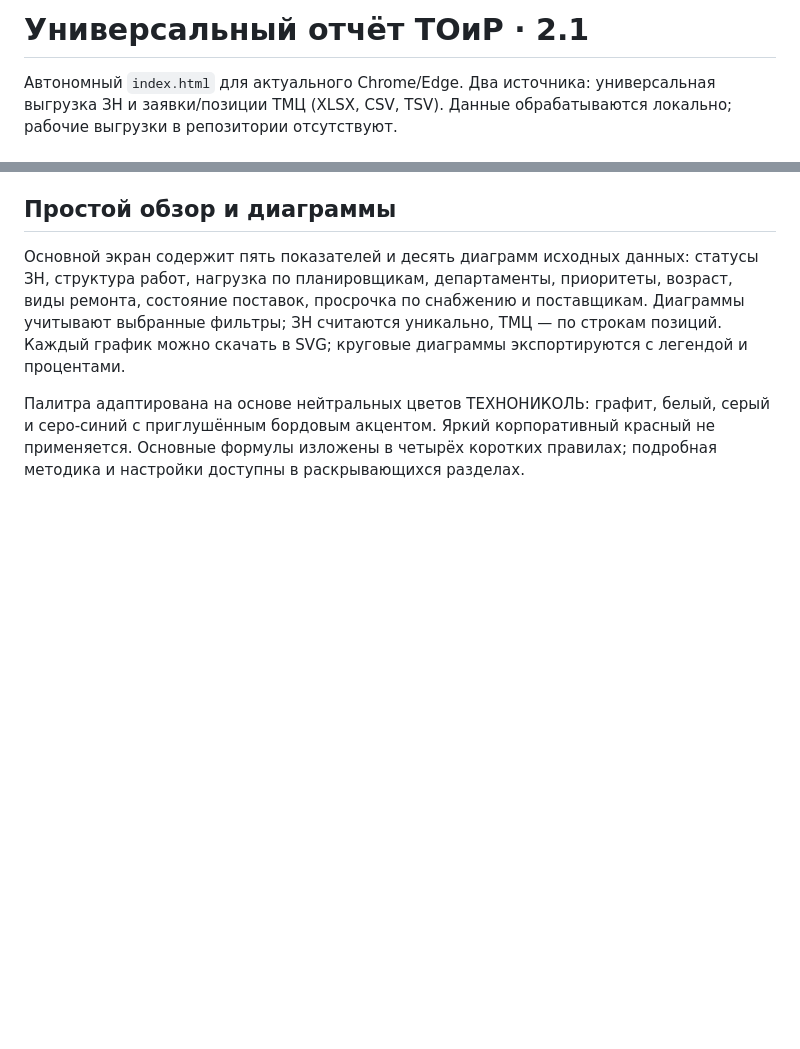
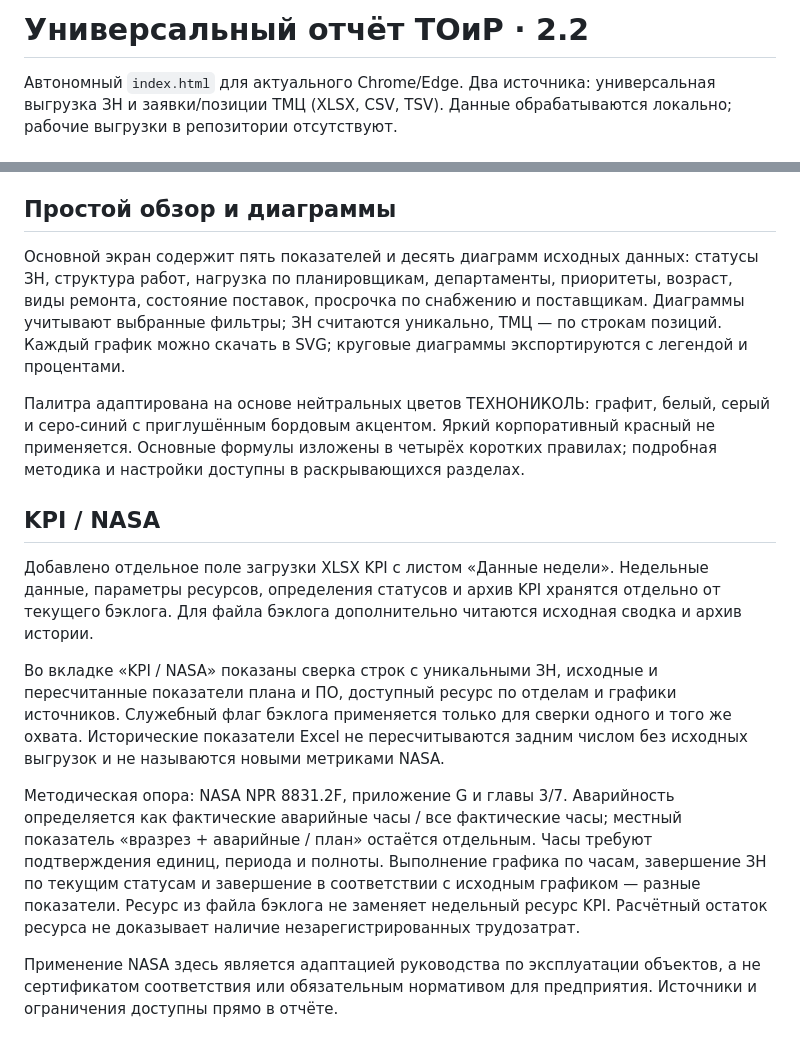
Before and after one commit to Virtori/supreme-funicular, a Markdown page: README.md, 2 parts joined by grey strips. GitHub-like rendering; blank space fills up the shorter version.

Commit message:
Document NASA metric definitions and spreadsheet reconciliation

```diff
--- a/README.md
+++ b/README.md
@@ -1,4 +1,4 @@
-# Универсальный отчёт ТОиР · 2.1
+# Универсальный отчёт ТОиР · 2.2
 
 Автономный `index.html` для актуального Chrome/Edge. Два источника: универсальная выгрузка ЗН и заявки/позиции ТМЦ (XLSX, CSV, TSV). Данные обрабатываются локально; рабочие выгрузки в репозитории отсутствуют.
 
@@ -25,3 +25,13 @@ Planned и Ready в неделях считаются по ресурсу той
 Основной экран содержит пять показателей и десять диаграмм исходных данных: статусы ЗН, структура работ, нагрузка по планировщикам, департаменты, приоритеты, возраст, виды ремонта, состояние поставок, просрочка по снабжению и поставщикам. Диаграммы учитывают выбранные фильтры; ЗН считаются уникально, ТМЦ — по строкам позиций. Каждый график можно скачать в SVG; круговые диаграммы экспортируются с легендой и процентами.
 
 Палитра адаптирована на основе нейтральных цветов ТЕХНОНИКОЛЬ: графит, белый, серый и серо-синий с приглушённым бордовым акцентом. Яркий корпоративный красный не применяется. Основные формулы изложены в четырёх коротких правилах; подробная методика и настройки доступны в раскрывающихся разделах.
+
+## KPI / NASA
+
+Добавлено отдельное поле загрузки XLSX KPI с листом «Данные недели». Недельные данные, параметры ресурсов, определения статусов и архив KPI хранятся отдельно от текущего бэклога. Для файла бэклога дополнительно читаются исходная сводка и архив истории.
+
+Во вкладке «KPI / NASA» показаны сверка строк с уникальными ЗН, исходные и пересчитанные показатели плана и ПО, доступный ресурс по отделам и графики источников. Служебный флаг бэклога применяется только для сверки одного и того же охвата. Исторические показатели Excel не пересчитываются задним числом без исходных выгрузок и не называются новыми метриками NASA.
+
+Методическая опора: NASA NPR 8831.2F, приложение G и главы 3/7. Аварийность определяется как фактические аварийные часы / все фактические часы; местный показатель «вразрез + аварийные / план» остаётся отдельным. Часы требуют подтверждения единиц, периода и полноты. Выполнение графика по часам, завершение ЗН по текущим статусам и завершение в соответствии с исходным графиком — разные показатели. Ресурс из файла бэклога не заменяет недельный ресурс KPI. Расчётный остаток ресурса не доказывает наличие незарегистрированных трудозатрат.
+
+Применение NASA здесь является адаптацией руководства по эксплуатации объектов, а не сертификатом соответствия или обязательным нормативом для предприятия. Источники и ограничения доступны прямо в отчёте.
```
